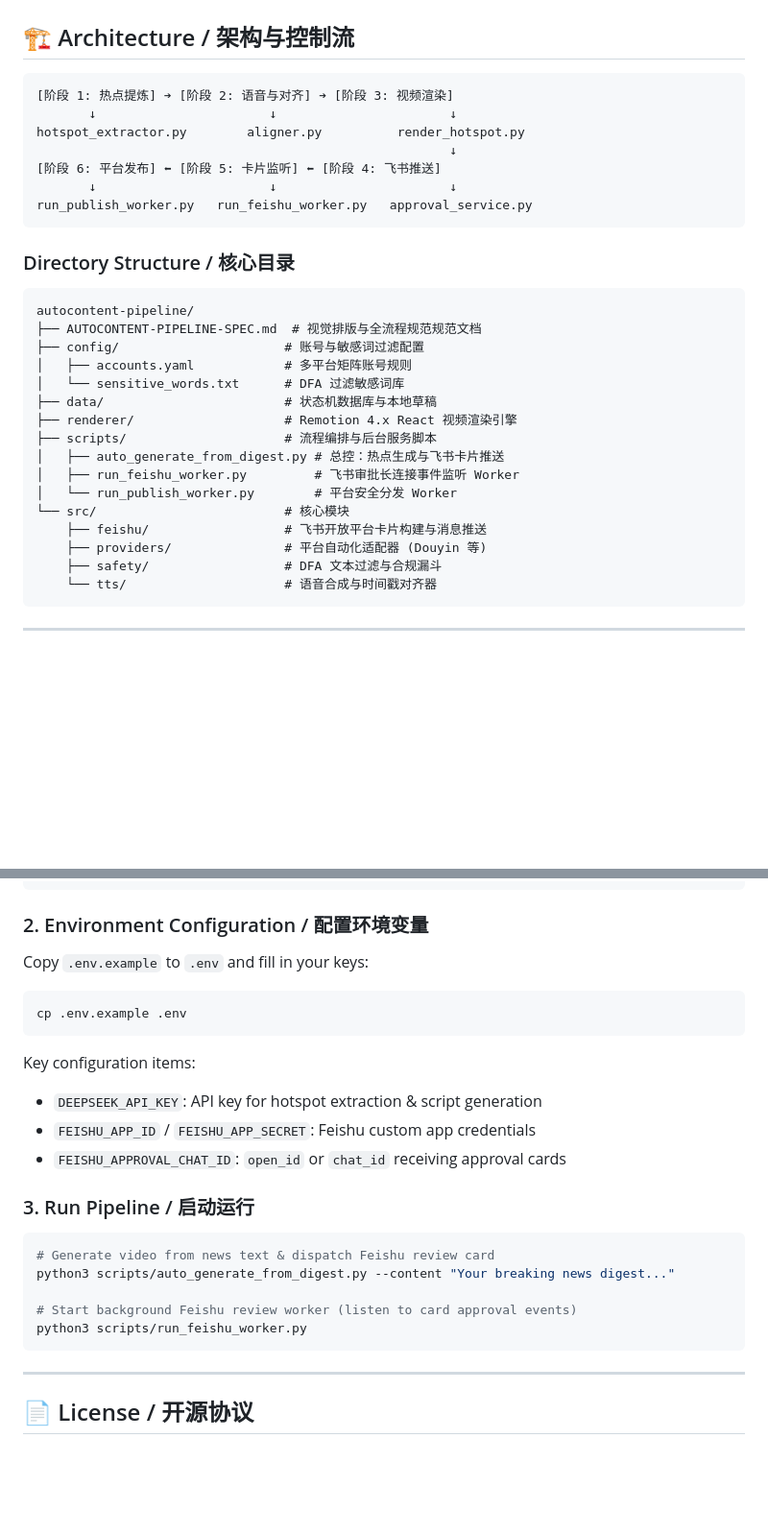
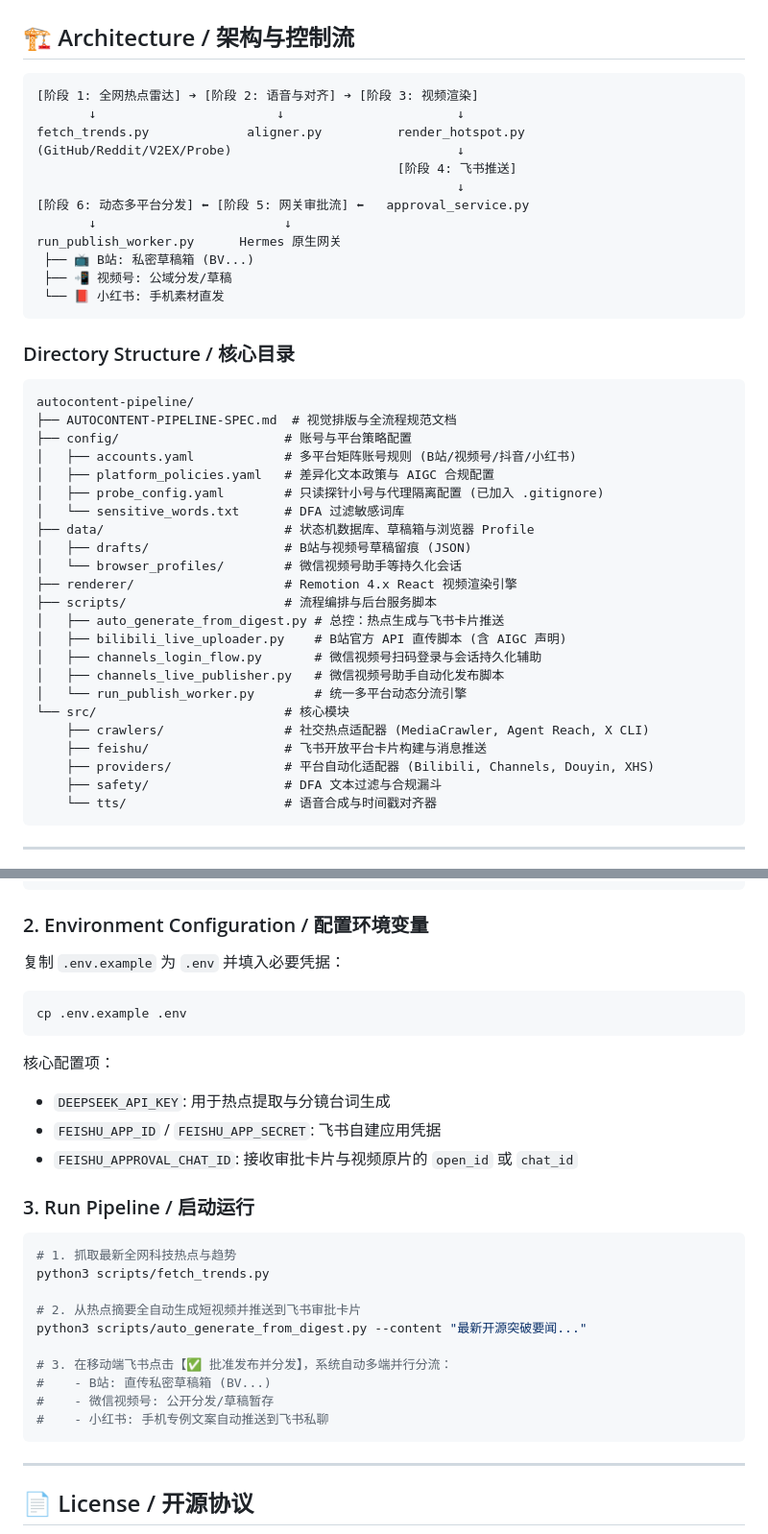
Before and after one commit to JX0829/autocontent-pipeline, a Markdown page: README.md, 2 parts joined by grey strips. Shown at 96% size. GitHub-like rendering; blank space fills up the shorter version.

Commit message:
docs: update README with multi-source radar, unified HITL approval and multi-platform distribution

````diff
--- a/README.md
+++ b/README.md
@@ -62,32 +68,44 @@
 ## 🏗️ Architecture / 架构与控制流
 
 ```text
-[阶段 1: 热点提炼] ➔ [阶段 2: 语音与对齐] ➔ [阶段 3: 视频渲染]
-       ↓                       ↓                       ↓
-hotspot_extractor.py        aligner.py          render_hotspot.py
-                                                       ↓
-[阶段 6: 平台发布] ⬅ [阶段 5: 卡片监听] ⬅ [阶段 4: 飞书推送]
-       ↓                       ↓                       ↓
-run_publish_worker.py   run_feishu_worker.py   approval_service.py
+[阶段 1: 全网热点雷达] ➔ [阶段 2: 语音与对齐] ➔ [阶段 3: 视频渲染]
+       ↓                        ↓                       ↓
+fetch_trends.py             aligner.py          render_hotspot.py
+(GitHub/Reddit/V2EX/Probe)                              ↓
+                                                [阶段 4: 飞书推送]
+                                                        ↓
+[阶段 6: 动态多平台分发] ⬅ [阶段 5: 网关审批流] ⬅   approval_service.py
+       ↓                         ↓
+run_publish_worker.py      Hermes 原生网关
+ ├── 📺 B站: 私密草稿箱 (BV...)
+ ├── 📲 视频号: 公域分发/草稿
+ └── 📕 小红书: 手机素材直发
 ```
 
 ### Directory Structure / 核心目录
 
 ```text
 autocontent-pipeline/
-├── AUTOCONTENT-PIPELINE-SPEC.md  # 视觉排版与全流程规范规范文档
-├── config/                      # 账号与敏感词过滤配置
-│   ├── accounts.yaml            # 多平台矩阵账号规则
+├── AUTOCONTENT-PIPELINE-SPEC.md  # 视觉排版与全流程规范文档
+├── config/                      # 账号与平台策略配置
+│   ├── accounts.yaml            # 多平台矩阵账号规则 (B站/视频号/抖音/小红书)
+│   ├── platform_policies.yaml   # 差异化文本政策与 AIGC 合规配置
+│   ├── probe_config.yaml        # 只读探针小号与代理隔离配置 (已加入 .gitignore)
 │   └── sensitive_words.txt      # DFA 过滤敏感词库
-├── data/                        # 状态机数据库与本地草稿
+├── data/                        # 状态机数据库、草稿箱与浏览器 Profile
+│   ├── drafts/                  # B站与视频号草稿留痕 (JSON)
+│   └── browser_profiles/        # 微信视频号助手等持久化会话
 ├── renderer/                    # Remotion 4.x React 视频渲染引擎
 ├── scripts/                     # 流程编排与后台服务脚本
 │   ├── auto_generate_from_digest.py # 总控：热点生成与飞书卡片推送
-│   ├── run_feishu_worker.py         # 飞书审批长连接事件监听 Worker
-│   └── run_publish_worker.py        # 平台安全分发 Worker
+│   ├── bilibili_live_uploader.py    # B站官方 API 直传脚本 (含 AIGC 声明)
+│   ├── channels_login_flow.py       # 微信视频号扫码登录与会话持久化辅助
+│   ├── channels_live_publisher.py   # 微信视频号助手自动化发布脚本
+│   └── run_publish_worker.py        # 统一多平台动态分流引擎
 └── src/                         # 核心模块
+    ├── crawlers/                # 社交热点适配器 (MediaCrawler, Agent Reach, X CLI)
     ├── feishu/                  # 飞书开放平台卡片构建与消息推送
-    ├── providers/               # 平台自动化适配器 (Douyin 等)
+    ├── providers/               # 平台自动化适配器 (Bilibili, Channels, Douyin, XHS)
     ├── safety/                  # DFA 文本过滤与合规漏斗
     └── tts/                     # 语音合成与时间戳对齐器
 ```
@@ -108,23 +126,28 @@ cd renderer && npm install && cd ..
 
 ### 2. Environment Configuration / 配置环境变量
 
-Copy `.env.example` to `.env` and fill in your keys:
+复制 `.env.example` 为 `.env` 并填入必要凭据：
 ```bash
 cp .env.example .env
 ```
-Key configuration items:
-- `DEEPSEEK_API_KEY`: API key for hotspot extraction & script generation
-- `FEISHU_APP_ID` / `FEISHU_APP_SECRET`: Feishu custom app credentials
-- `FEISHU_APPROVAL_CHAT_ID`: `open_id` or `chat_id` receiving approval cards
+核心配置项：
+- `DEEPSEEK_API_KEY`: 用于热点提取与分镜台词生成
+- `FEISHU_APP_ID` / `FEISHU_APP_SECRET`: 飞书自建应用凭据
+- `FEISHU_APPROVAL_CHAT_ID`: 接收审批卡片与视频原片的 `open_id` 或 `chat_id`
 
 ### 3. Run Pipeline / 启动运行
 
 ```bash
-# Generate video from news text & dispatch Feishu review card
-python3 scripts/auto_generate_from_digest.py --content "Your breaking news digest..."
+# 1. 抓取最新全网科技热点与趋势
+python3 scripts/fetch_trends.py
 
-# Start background Feishu review worker (listen to card approval events)
-python3 scripts/run_feishu_worker.py
+# 2. 从热点摘要全自动生成短视频并推送到飞书审批卡片
+python3 scripts/auto_generate_from_digest.py --content "最新开源突破要闻..."
+
+# 3. 在移动端飞书点击【✅ 批准发布并分发】，系统自动多端并行分流：
+#    - B站: 直传私密草稿箱 (BV...)
+#    - 微信视频号: 公开分发/草稿暂存
+#    - 小红书: 手机专例文案自动推送到飞书私聊
 ```
 
 ---
````
Also changed, not shown: other parts of README.md (+16 -10 lines).
